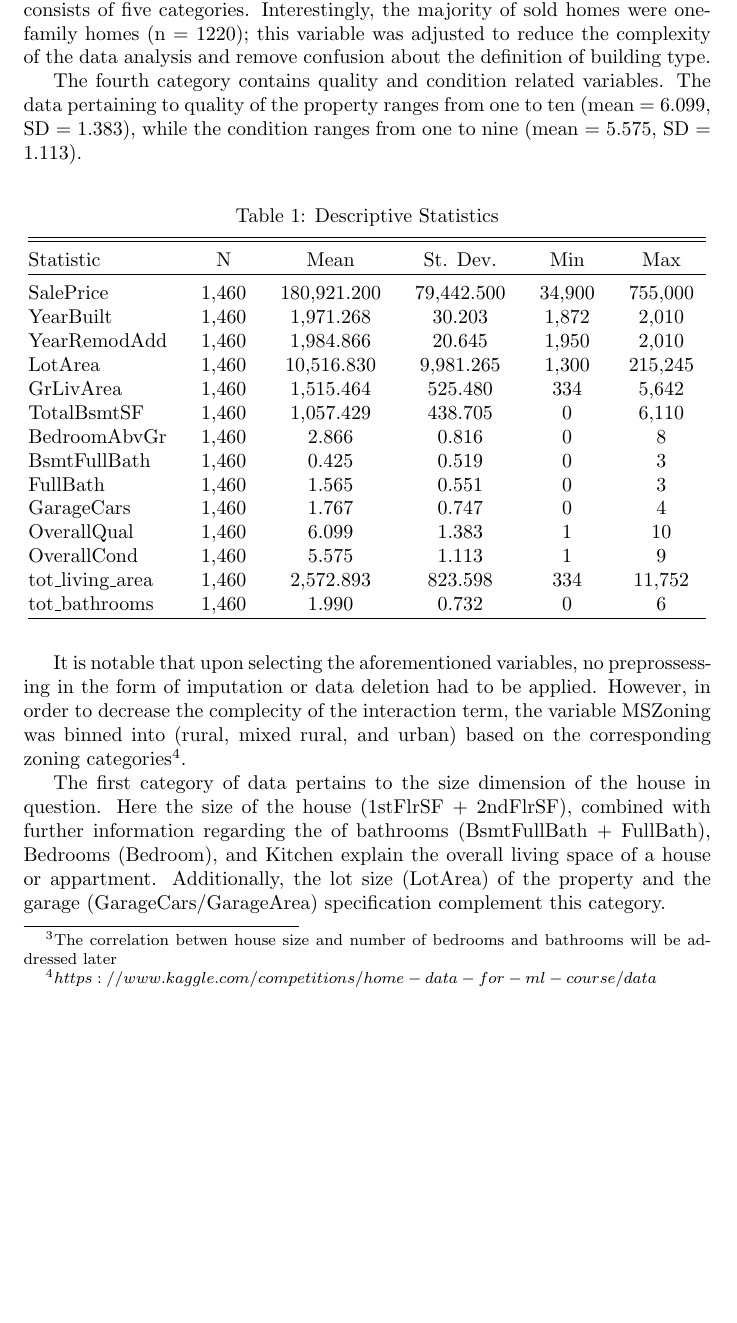
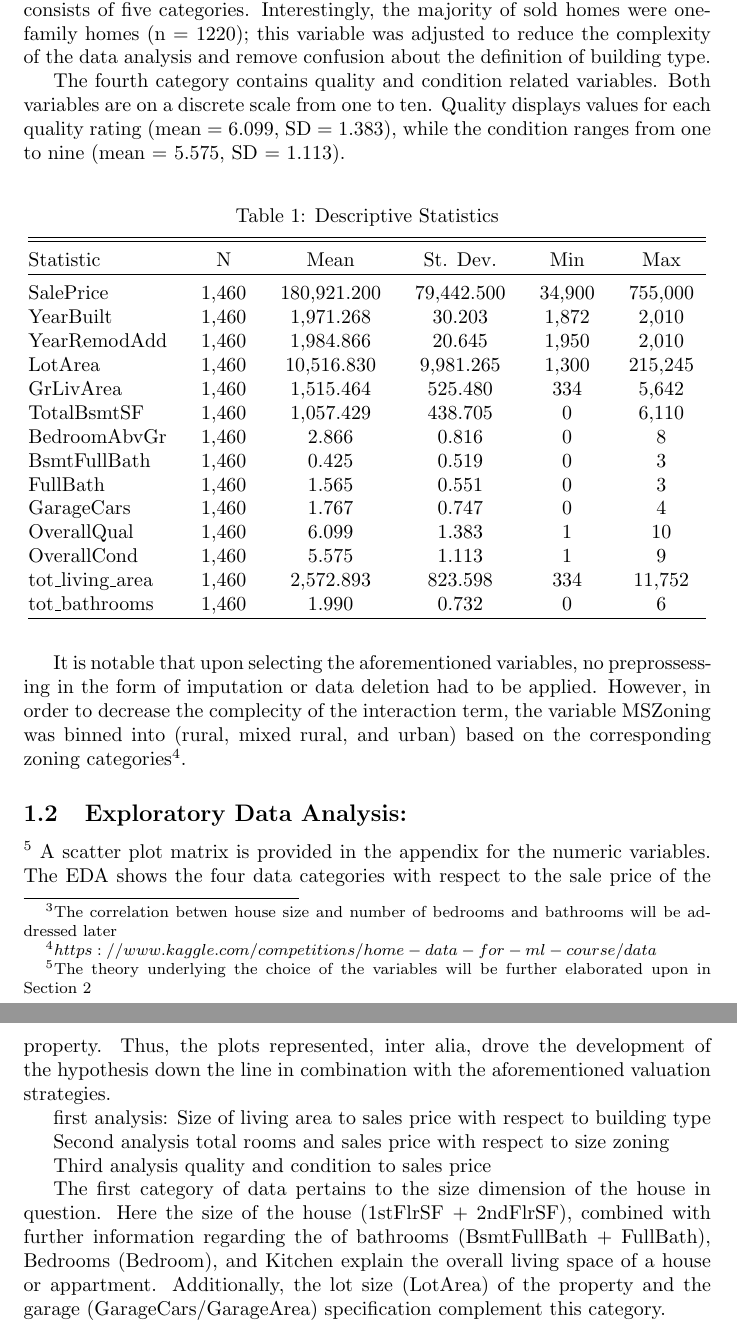
Before and after one commit to AngeloBarisano/advanced_statistics_and_programming_assignments, a LaTeX problem sheet (assignment1/LaTex_files/assignment1_latex.tex): part of page 2 of 3 before the commit and two parts of pages 2 and 3 of 3 after it, the two joined at a grey line, cut so that both start at the same text, the shorter picture padded with empty space. Compiled offline with pdfLaTeX.

Commit message:
eda almost finished

```diff
--- a/assignment1/LaTex_files/assignment1_latex.tex
+++ b/assignment1/LaTex_files/assignment1_latex.tex
@@ -19,7 +19,7 @@ To start with a total of 1,460 house sales were recorded between 2006 and 2010 f
 
 \indent Following, the first category of data pertains to size related dimensions of the property sold. More specifically, the total living area (tot\_living\_area)\footnote{defined as summing above- and below- ground or base living.} displays a mean of 2,572.89 square feet (SD = 823.598) in addition to a large reange of values[334, 11,752]; suggesting that the sales were conducted in neighborhoods (Neighborhood) included range from urban to (partially) rural. To this end, the second data category encompasses the zoning classification (MSZoning) which identifies neighborhoods and the correpsonding sales as rural or not. Neighborhood consisists of 25 distinctions and zoning of eight categories\footnote{only 5 categories actually contain data.}, which will be adjusted to three categories to decrease the complexity of the data analysis (see Appendix for a contignecy table). Additionally, the number of bedrooms above ground level (mean = 2.866, SD = 0.816) (BedroomAbvGr) and the number of bathrooms (mean = 1.990, SD = 0.732) are included (tot\_bathrooms)\footnote{The correlation betwen house size and number of bedrooms and bathrooms will be addressed later}.
 \indent Moreover, the third class of data was selected to balance size and neighborhood related associations by consideringh building type (BldgType), which consists of five categories. Interestingly, the majority of sold homes were one-family homes (n = 1220); this variable was adjusted to reduce the complexity of the data analysis and remove confusion about the definition of building type.
-\indent The fourth category contains quality and condition related variables. The data pertaining to quality of the property ranges from one to ten (mean = 6.099, SD = 1.383), while the condition ranges from one to nine (mean = 5.575, SD = 1.113).
+\indent The fourth category contains quality and condition related variables. Both variables are on a discrete  scale from one to ten. Quality displays values for each quality rating (mean = 6.099, SD = 1.383), while the condition ranges from one to nine (mean = 5.575, SD = 1.113).
 
 
 % Table created by stargazer v.5.2.3 by Marek Hlavac, Social Policy Institute. E-mail: marek.hlavac at gmail.com
@@ -54,7 +54,32 @@ tot\_bathrooms & 1,460 & 1.990 & 0.732 & 0 & 6 \\
 It is notable that upon selecting the aforementioned variables, no preprossessing in the form of imputation or data deletion had to be applied. However, in order to decrease the complecity of the interaction term, the variable MSZoning was binned into (rural, mixed rural, and urban) based on the corresponding zoning categories\footnote{$https://www.kaggle.com/competitions/home-data-for-ml-course/data$}.
 
 
-The first category of data pertains to the size dimension of the house in
+\subsection{Exploratory Data Analysis:}\footnote{The theory underlying the choice of the variables will be further elaborated upon in Section 2}
+A scatter plot matrix is provided in the appendix for the numeric variables. The EDA shows the four data categories with respect to the sale price of the property. Thus, the plots represented, inter alia, drove the development of the hypothesis down the line in combination with the aforementioned valuation strategies.
+
+
+
+first analysis:
+Size of living area to sales price with respect to building type
+
+Second analysis
+total rooms and sales price with respect to size zoning
+
+Third analysis
+quality and condition to sales price
+
+
+
+
+
+
+
+
+
+
+
+
+\indent The first category of data pertains to the size dimension of the house in
 question. Here the size of the house (1stFlrSF + 2ndFlrSF), combined with
 further information regarding the of bathrooms (BsmtFullBath + FullBath),
 Bedrooms (Bedroom), and Kitchen explain the overall living space of a house
```
Also changed, not shown: assignment1/LaTex_files/assignment1_latex.pdf, assignment1/LaTex_files/assignment1_latex.tex (4 more changed lines), 3 other files.
